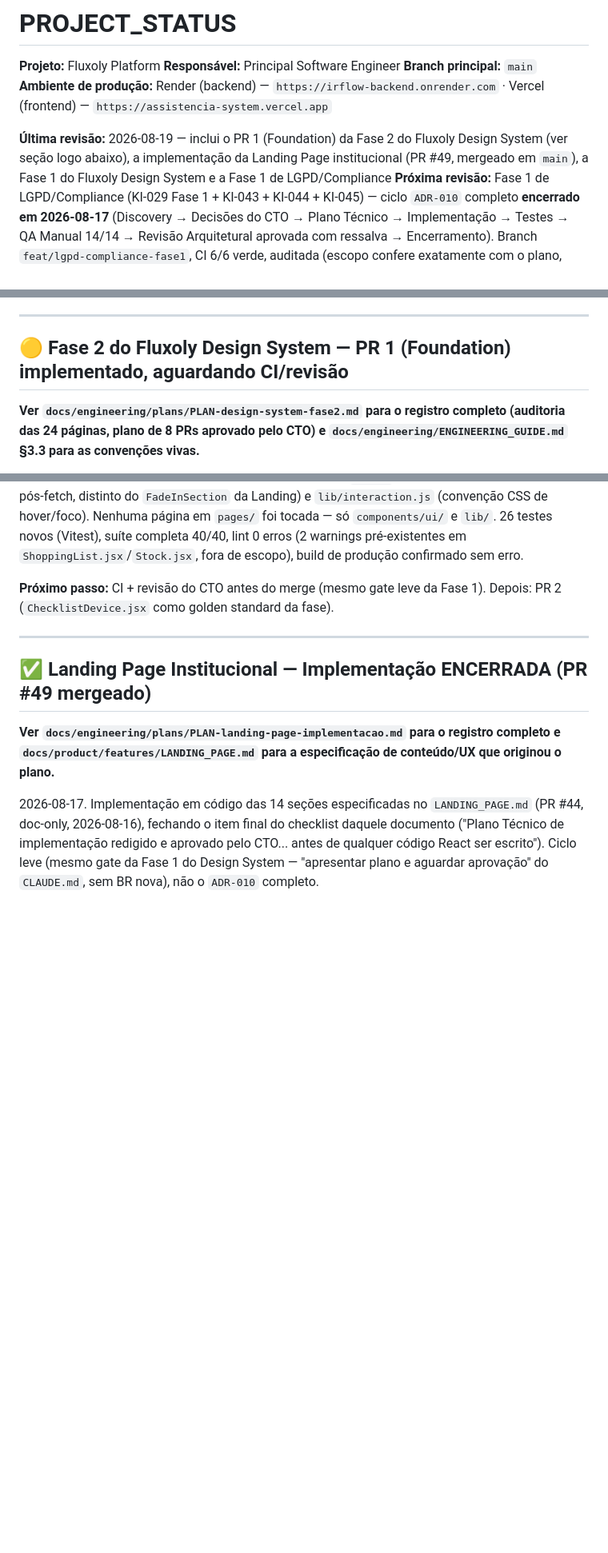
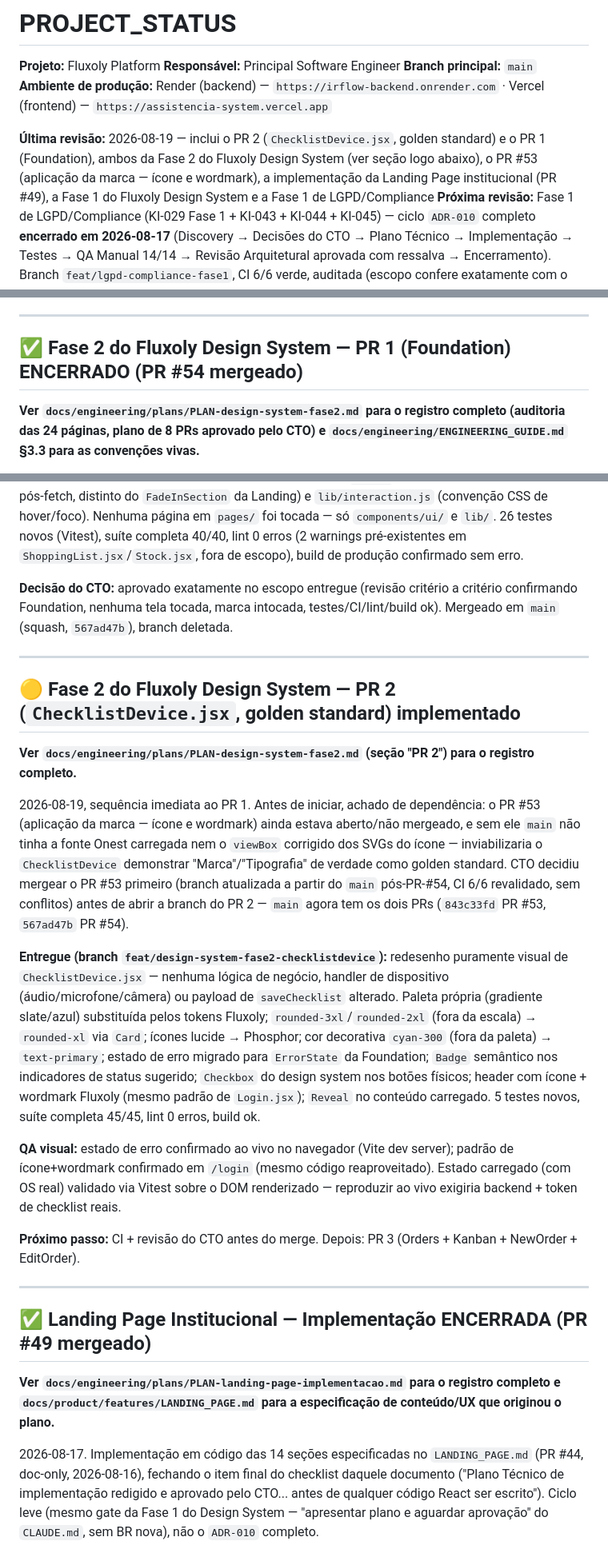
Before and after one commit to TaldoDustin/assistencia_system, a Markdown page: docs/operations/PROJECT_STATUS.md, 3 parts joined by grey strips. Shown at 80% size. Rendered like a GitHub page; blank space fills up the shorter version.

Commit message:
docs(design-system): registrar PR 2 (ChecklistDevice golden standard)
PLAN-design-system-fase2.md, PROJECT_STATUS.md e CHANGELOG.md
atualizados com o estado do PR 2 e a dependência resolvida com o
PR #53 (aplicação da marca).

Co-Authored-By: Claude Sonnet 5 <noreply@anthropic.com>

```diff
--- a/docs/operations/PROJECT_STATUS.md
+++ b/docs/operations/PROJECT_STATUS.md
@@ -5,9 +5,10 @@
 **Branch principal:** `main`
 **Ambiente de produção:** Render (backend) — `https://irflow-backend.onrender.com` · Vercel (frontend) — `https://assistencia-system.vercel.app`
 
-**Última revisão:** 2026-08-19 — inclui o PR 1 (Foundation) da Fase 2 do Fluxoly Design System (ver seção
-logo abaixo), a implementação da Landing Page institucional (PR #49, mergeado em `main`), a Fase 1 do
-Fluxoly Design System e a Fase 1 de LGPD/Compliance
+**Última revisão:** 2026-08-19 — inclui o PR 2 (`ChecklistDevice.jsx`, golden standard) e o PR 1
+(Foundation), ambos da Fase 2 do Fluxoly Design System (ver seção logo abaixo), o PR #53 (aplicação da
+marca — ícone e wordmark), a implementação da Landing Page institucional (PR #49), a Fase 1 do Fluxoly
+Design System e a Fase 1 de LGPD/Compliance
 **Próxima revisão:** Fase 1 de LGPD/Compliance (KI-029 Fase 1 + KI-043 + KI-044 + KI-045) — ciclo `ADR-010`
 completo **encerrado em 2026-08-17** (Discovery → Decisões do CTO → Plano Técnico → Implementação → Testes
 → QA Manual 14/14 → Revisão Arquitetural aprovada com ressalva → Encerramento). Branch
@@ -79,7 +80,7 @@ Financeiro Mínimo — backend implementado e validado (BR-067 a BR-069, 2026-08
 
 ---
 
-## 🟡 Fase 2 do Fluxoly Design System — PR 1 (Foundation) implementado, aguardando CI/revisão
+## ✅ Fase 2 do Fluxoly Design System — PR 1 (Foundation) ENCERRADO (PR #54 mergeado)
 
 **Ver `docs/engineering/plans/PLAN-design-system-fase2.md` para o registro completo (auditoria das 24
 páginas, plano de 8 PRs aprovado pelo CTO) e `docs/engineering/ENGINEERING_GUIDE.md` §3.3 para as
@@ -103,8 +104,38 @@ hover/foco). Nenhuma página em `pages/` foi tocada — só `components/ui/` e `
 (Vitest), suíte completa 40/40, lint 0 erros (2 warnings pré-existentes em `ShoppingList.jsx`/`Stock.jsx`,
 fora de escopo), build de produção confirmado sem erro.
 
-**Próximo passo:** CI + revisão do CTO antes do merge (mesmo gate leve da Fase 1). Depois: PR 2
-(`ChecklistDevice.jsx` como golden standard da fase).
+**Decisão do CTO:** aprovado exatamente no escopo entregue (revisão critério a critério confirmando
+Foundation, nenhuma tela tocada, marca intocada, testes/CI/lint/build ok). Mergeado em `main` (squash,
+`567ad47b`), branch deletada.
+
+---
+
+## 🟡 Fase 2 do Fluxoly Design System — PR 2 (`ChecklistDevice.jsx`, golden standard) implementado
+
+**Ver `docs/engineering/plans/PLAN-design-system-fase2.md` (seção "PR 2") para o registro completo.**
+
+2026-08-19, sequência imediata ao PR 1. Antes de iniciar, achado de dependência: o PR #53 (aplicação da
+marca — ícone e wordmark) ainda estava aberto/não mergeado, e sem ele `main` não tinha a fonte Onest
+carregada nem o `viewBox` corrigido dos SVGs do ícone — inviabilizaria o `ChecklistDevice` demonstrar
+"Marca"/"Tipografia" de verdade como golden standard. CTO decidiu mergear o PR #53 primeiro (branch
+atualizada a partir do `main` pós-PR-#54, CI 6/6 revalidado, sem conflitos) antes de abrir a branch do PR
+2 — `main` agora tem os dois PRs (`843c33fd` PR #53, `567ad47b` PR #54).
+
+**Entregue (branch `feat/design-system-fase2-checklistdevice`):** redesenho puramente visual de
+`ChecklistDevice.jsx` — nenhuma lógica de negócio, handler de dispositivo (áudio/microfone/câmera) ou
+payload de `saveChecklist` alterado. Paleta própria (gradiente slate/azul) substituída pelos tokens
+Fluxoly; `rounded-3xl`/`rounded-2xl` (fora da escala) → `rounded-xl` via `Card`; ícones lucide → Phosphor;
+cor decorativa `cyan-300` (fora da paleta) → `text-primary`; estado de erro migrado para `ErrorState` da
+Foundation; `Badge` semântico nos indicadores de status sugerido; `Checkbox` do design system nos botões
+físicos; header com ícone + wordmark Fluxoly (mesmo padrão de `Login.jsx`); `Reveal` no conteúdo carregado.
+5 testes novos, suíte completa 45/45, lint 0 erros, build ok.
+
+**QA visual:** estado de erro confirmado ao vivo no navegador (Vite dev server); padrão de ícone+wordmark
+confirmado em `/login` (mesmo código reaproveitado). Estado carregado (com OS real) validado via Vitest
+sobre o DOM renderizado — reproduzir ao vivo exigiria backend + token de checklist reais.
+
+**Próximo passo:** CI + revisão do CTO antes do merge. Depois: PR 3 (Orders + Kanban + NewOrder +
+EditOrder).
 
 ---
 
```
Also changed, not shown: docs/operations/CHANGELOG.md (+13 -0 lines), 1 other file.
